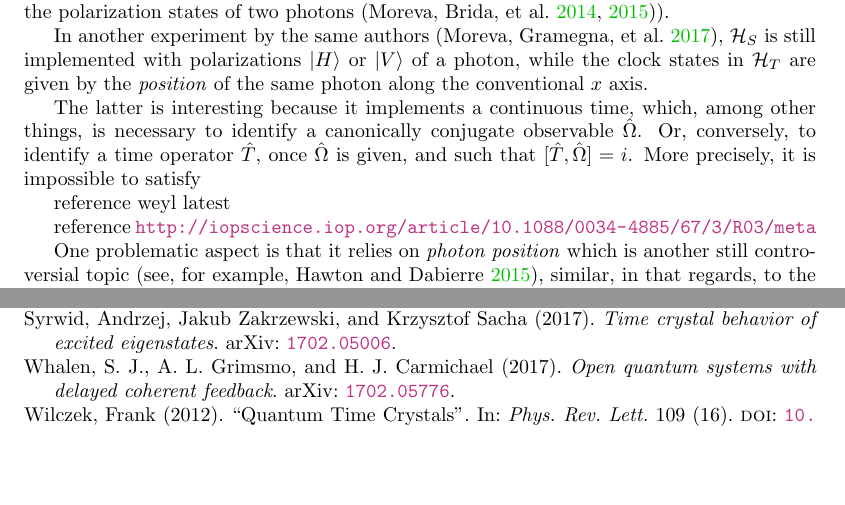
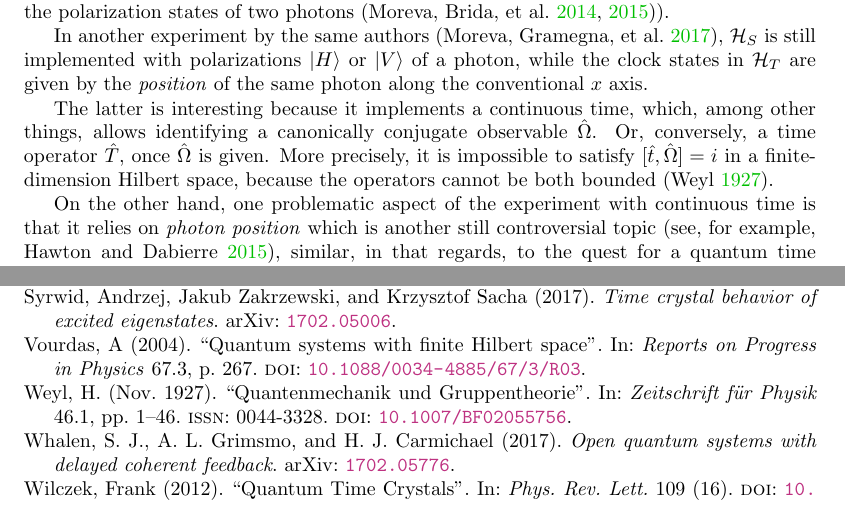
Before and after one commit to gderosa/timeq, a LaTeX thesis (tex/main.tex, which reads tex/pw/review.tex): two parts of pages 30 and 47 of 47, joined at a grey line, cut so that both start at the same text, the shorter picture padded with empty space. Compiled offline with pdfLaTeX.

Commit message:
better bib on discrete [t,omega]

```diff
--- a/tex/pw/review.tex
+++ b/tex/pw/review.tex
@@ -95,18 +95,14 @@ polarizations $\ket{H}$ or $\ket{V}$ of a photon, while the clock states in $\hi
 are given by the \emph{position} of the same photon along the conventional $x$ axis.
 
 The latter is interesting because it implements a continuous time,
-which, among other things, is necessary to identify a canonically conjugate observable
-$\hat{\Omega}$. Or, conversely, to identify a time operator $\hat{T}$, once $\hat{\Omega}$ is given,
-and such that $[\hat{T}, \hat{\Omega}] = i$. More precisely, it is impossible to satisfy
+which, among other things, allows identifying a canonically conjugate observable
+$\hat{\Omega}$. Or, conversely, a time operator $\hat{T}$, once $\hat{\Omega}$ is given.
+More precisely, it is impossible to satisfy $[\hat{t}, \hat{\Omega}] = i$
+in a finite-dimension Hilbert space, because the operators
+cannot be both bounded \parencite{Weyl1927}.
 
-reference weyl latest
-
-reference \url{http://iopscience.iop.org/article/10.1088/0034-4885/67/3/R03/meta}
-
-
-
-
-One problematic aspect is that
+On the other hand, one problematic aspect of the experiment with continuous time
+is that
 it relies on \term{photon position} which is another
 still controversial topic (see, for example, \cite{HawtonPhotonPosition}),
 similar, in that regards, to the quest for a quantum time operator that the experiment is trying to solve.
```
Also changed, not shown: biblio.bib (+11 -2 lines), tex/pw/review.tex (3 more changed lines).
